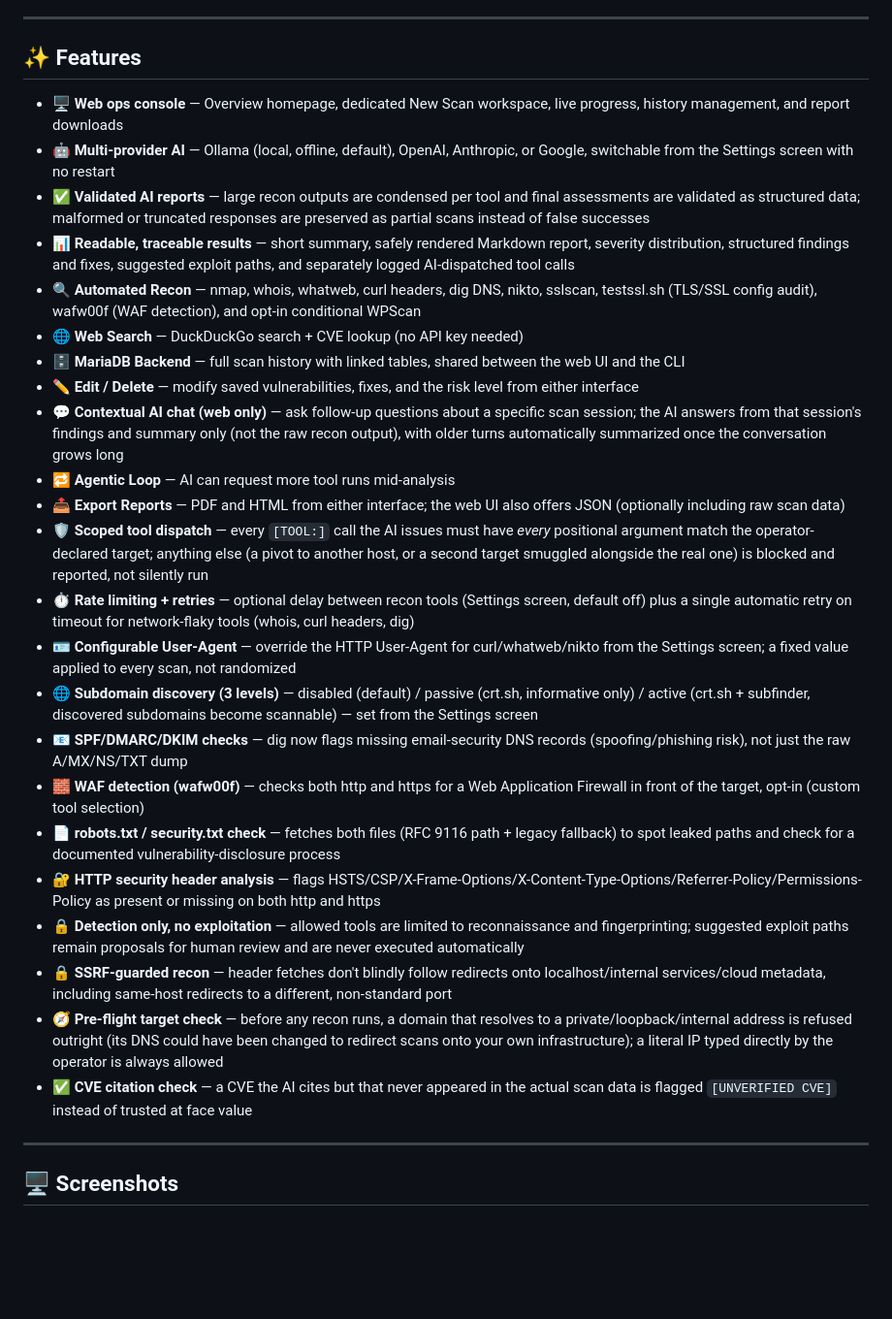
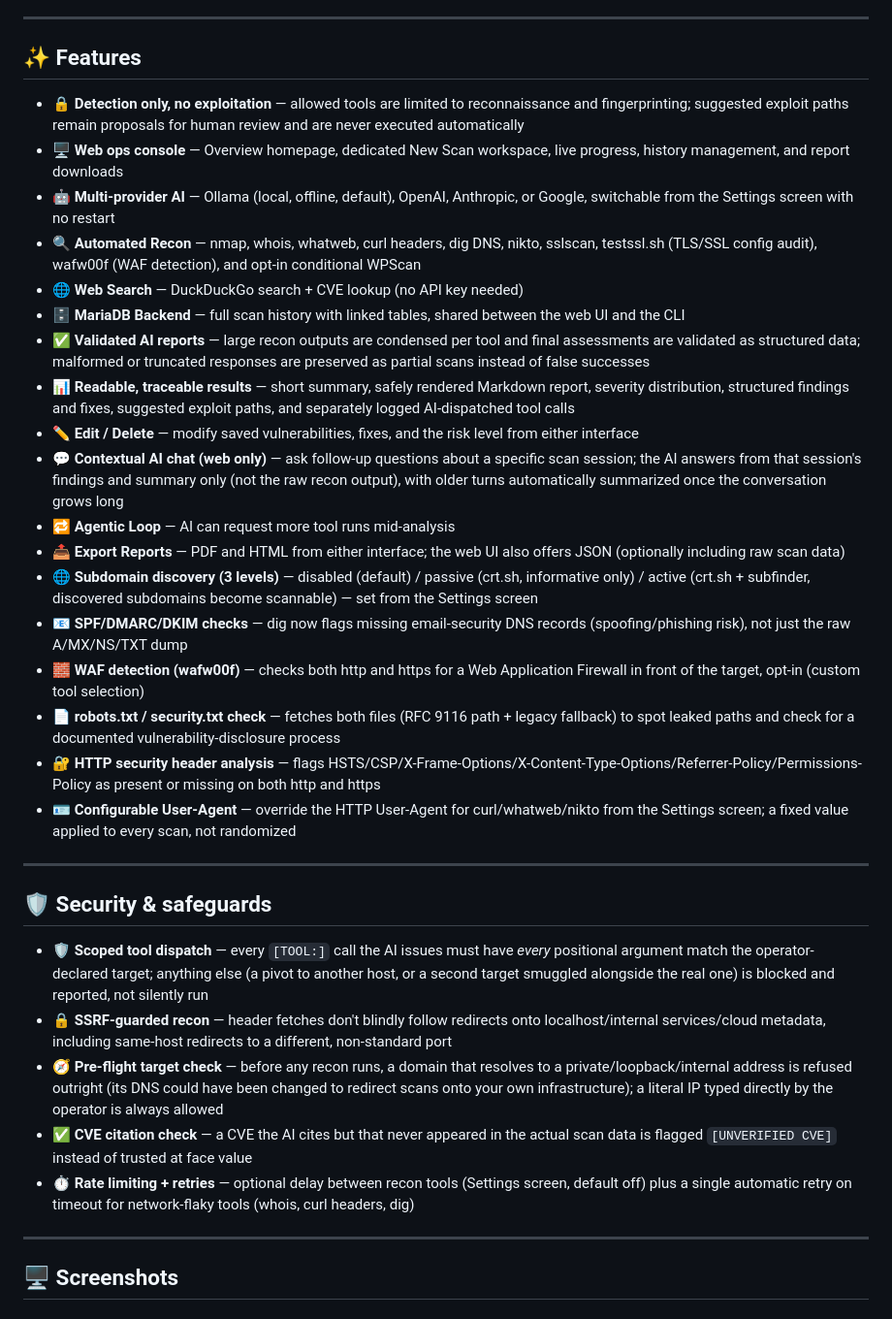
Before and after one commit to SaiedZ/PenTron, a Markdown page: README.md, the part around one of its changes. Shown at 97% size. GitHub-like rendering; blank space fills up the shorter version.

```diff
--- a/README.md
+++ b/README.md
@@ -37,29 +37,34 @@ Both interfaces share the same scanning, AI, and database engine, so scan histor
 
 ## ✨ Features
 
+- 🔒 **Detection only, no exploitation** — allowed tools are limited to reconnaissance and fingerprinting; suggested exploit paths remain proposals for human review and are never executed automatically
 - 🖥️ **Web ops console** — Overview homepage, dedicated New Scan workspace, live progress, history management, and report downloads
 - 🤖 **Multi-provider AI** — Ollama (local, offline, default), OpenAI, Anthropic, or Google, switchable from the Settings screen with no restart
-- ✅ **Validated AI reports** — large recon outputs are condensed per tool and final assessments are validated as structured data; malformed or truncated responses are preserved as partial scans instead of false successes
-- 📊 **Readable, traceable results** — short summary, safely rendered Markdown report, severity distribution, structured findings and fixes, suggested exploit paths, and separately logged AI-dispatched tool calls
 - 🔍 **Automated Recon** — nmap, whois, whatweb, curl headers, dig DNS, nikto, sslscan, testssl.sh (TLS/SSL config audit), wafw00f (WAF detection), and opt-in conditional WPScan
 - 🌐 **Web Search** — DuckDuckGo search + CVE lookup (no API key needed)
 - 🗄️ **MariaDB Backend** — full scan history with linked tables, shared between the web UI and the CLI
+- ✅ **Validated AI reports** — large recon outputs are condensed per tool and final assessments are validated as structured data; malformed or truncated responses are preserved as partial scans instead of false successes
+- 📊 **Readable, traceable results** — short summary, safely rendered Markdown report, severity distribution, structured findings and fixes, suggested exploit paths, and separately logged AI-dispatched tool calls
 - ✏️ **Edit / Delete** — modify saved vulnerabilities, fixes, and the risk level from either interface
 - 💬 **Contextual AI chat (web only)** — ask follow-up questions about a specific scan session; the AI answers from that session's findings and summary only (not the raw recon output), with older turns automatically summarized once the conversation grows long
 - 🔁 **Agentic Loop** — AI can request more tool runs mid-analysis
 - 📤 **Export Reports** — PDF and HTML from either interface; the web UI also offers JSON (optionally including raw scan data)
-- 🛡️ **Scoped tool dispatch** — every `[TOOL:]` call the AI issues must have *every* positional argument match the operator-declared target; anything else (a pivot to another host, or a second target smuggled alongside the real one) is blocked and reported, not silently run
-- ⏱️ **Rate limiting + retries** — optional delay between recon tools (Settings screen, default off) plus a single automatic retry on timeout for network-flaky tools (whois, curl headers, dig)
-- 🪪 **Configurable User-Agent** — override the HTTP User-Agent for curl/whatweb/nikto from the Settings screen; a fixed value applied to every scan, not randomized
 - 🌐 **Subdomain discovery (3 levels)** — disabled (default) / passive (crt.sh, informative only) / active (crt.sh + subfinder, discovered subdomains become scannable) — set from the Settings screen
 - 📧 **SPF/DMARC/DKIM checks** — dig now flags missing email-security DNS records (spoofing/phishing risk), not just the raw A/MX/NS/TXT dump
 - 🧱 **WAF detection (wafw00f)** — checks both http and https for a Web Application Firewall in front of the target, opt-in (custom tool selection)
 - 📄 **robots.txt / security.txt check** — fetches both files (RFC 9116 path + legacy fallback) to spot leaked paths and check for a documented vulnerability-disclosure process
 - 🔐 **HTTP security header analysis** — flags HSTS/CSP/X-Frame-Options/X-Content-Type-Options/Referrer-Policy/Permissions-Policy as present or missing on both http and https
-- 🔒 **Detection only, no exploitation** — allowed tools are limited to reconnaissance and fingerprinting; suggested exploit paths remain proposals for human review and are never executed automatically
+- 🪪 **Configurable User-Agent** — override the HTTP User-Agent for curl/whatweb/nikto from the Settings screen; a fixed value applied to every scan, not randomized
+
+---
+
+## 🛡️ Security & safeguards
+
+- 🛡️ **Scoped tool dispatch** — every `[TOOL:]` call the AI issues must have *every* positional argument match the operator-declared target; anything else (a pivot to another host, or a second target smuggled alongside the real one) is blocked and reported, not silently run
 - 🔒 **SSRF-guarded recon** — header fetches don't blindly follow redirects onto localhost/internal services/cloud metadata, including same-host redirects to a different, non-standard port
 - 🧭 **Pre-flight target check** — before any recon runs, a domain that resolves to a private/loopback/internal address is refused outright (its DNS could have been changed to redirect scans onto your own infrastructure); a literal IP typed directly by the operator is always allowed
 - ✅ **CVE citation check** — a CVE the AI cites but that never appeared in the actual scan data is flagged `[UNVERIFIED CVE]` instead of trusted at face value
+- ⏱️ **Rate limiting + retries** — optional delay between recon tools (Settings screen, default off) plus a single automatic retry on timeout for network-flaky tools (whois, curl headers, dig)
 
 ---
 
```
Also changed, not shown: other parts of README.md (+3 -30 lines), docs/architecture.md (added, +28 -0 lines), docs/gpu.md (added, +50 -0 lines).
